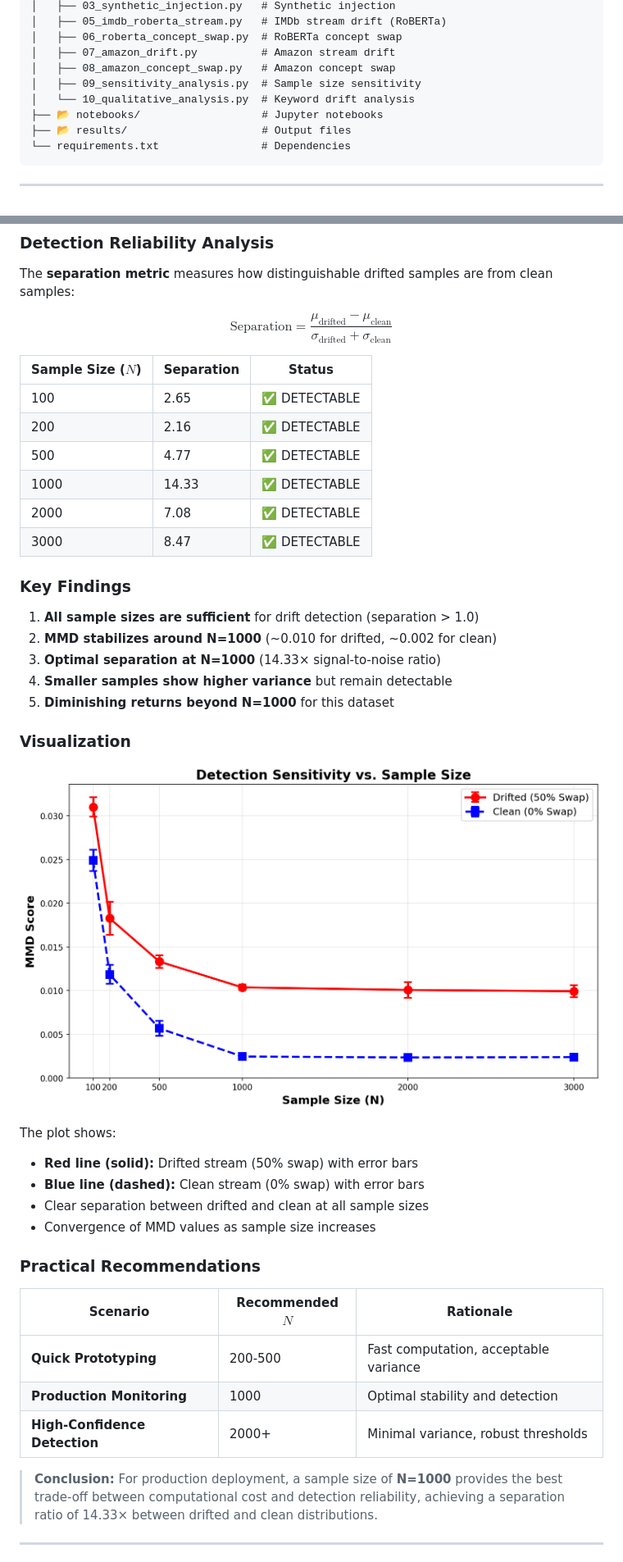
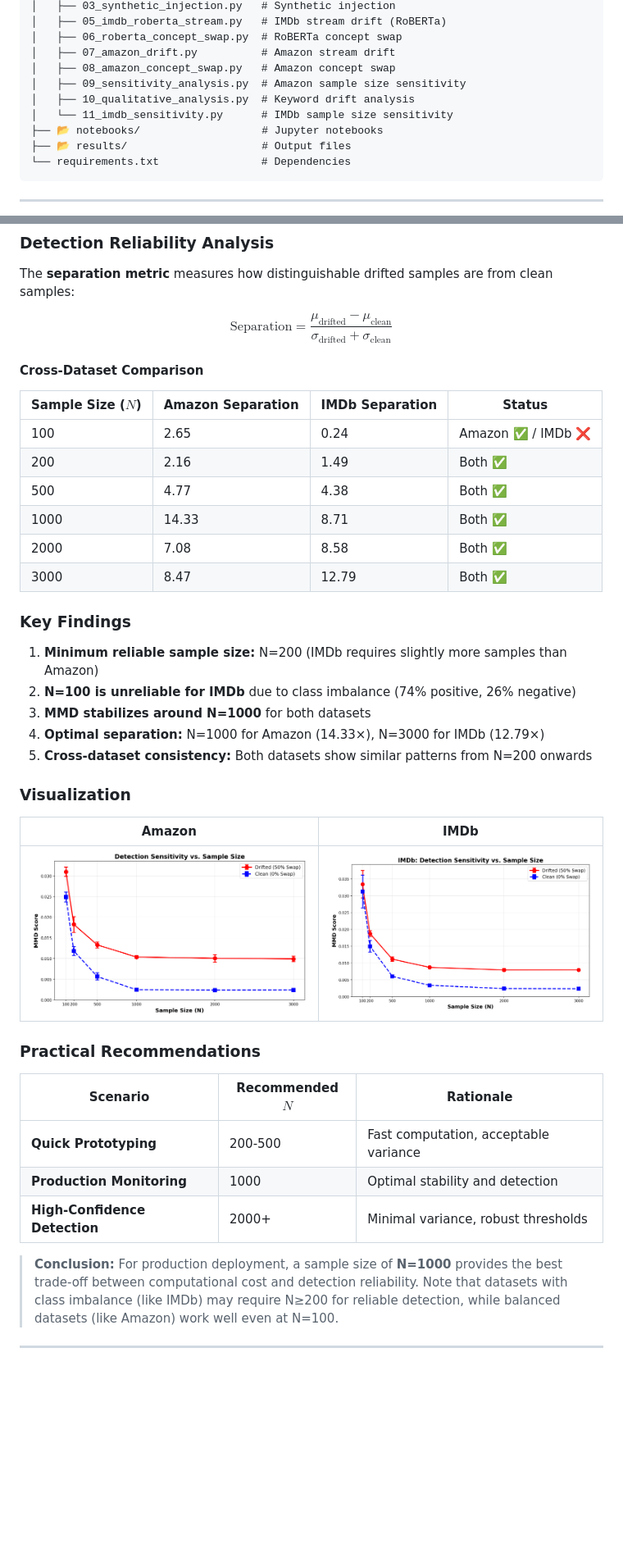
Before and after one commit to GurgenHovakimyan/semantic_shift, a Markdown page: README.md, 2 parts joined by grey strips. Shown at 82% size. Drawn GitHub-style; pictures changed too: results/imdb_sensitivity_plot.png (added); blank space fills up the shorter version.

Commit message:
Add IMDb sensitivity analysis for sample size detection

```diff
--- a/README.md
+++ b/README.md
@@ -49,8 +49,9 @@ semantic_shift/
 │   ├── 06_roberta_concept_swap.py  # RoBERTa concept swap
 │   ├── 07_amazon_drift.py          # Amazon stream drift
 │   ├── 08_amazon_concept_swap.py   # Amazon concept swap
-│   ├── 09_sensitivity_analysis.py  # Sample size sensitivity
-│   └── 10_qualitative_analysis.py  # Keyword drift analysis
+│   ├── 09_sensitivity_analysis.py  # Amazon sample size sensitivity
+│   ├── 10_qualitative_analysis.py  # Keyword drift analysis
+│   └── 11_imdb_sensitivity.py      # IMDb sample size sensitivity
 ├── 📂 notebooks/                   # Jupyter notebooks
 ├── 📂 results/                     # Output files
 └── requirements.txt                # Dependencies
@@ -792,32 +824,30 @@ The **separation metric** measures how distinguishable drifted samples are from
 
 $$\text{Separation} = \frac{\mu_{\text{drifted}} - \mu_{\text{clean}}}{\sigma_{\text{drifted}} + \sigma_{\text{clean}}}$$
 
-| Sample Size ($N$) | Separation | Status |
-|-------------------|------------|--------|
-| 100 | 2.65 | ✅ DETECTABLE |
-| 200 | 2.16 | ✅ DETECTABLE |
-| 500 | 4.77 | ✅ DETECTABLE |
-| 1000 | 14.33 | ✅ DETECTABLE |
-| 2000 | 7.08 | ✅ DETECTABLE |
-| 3000 | 8.47 | ✅ DETECTABLE |
+#### Cross-Dataset Comparison
+
+| Sample Size ($N$) | Amazon Separation | IMDb Separation | Status |
+|-------------------|-------------------|-----------------|--------|
+| 100 | 2.65 | 0.24 | Amazon ✅ / IMDb ❌ |
+| 200 | 2.16 | 1.49 | Both ✅ |
+| 500 | 4.77 | 4.38 | Both ✅ |
+| 1000 | 14.33 | 8.71 | Both ✅ |
+| 2000 | 7.08 | 8.58 | Both ✅ |
+| 3000 | 8.47 | 12.79 | Both ✅ |
 
 ### Key Findings
 
-1. **All sample sizes are sufficient** for drift detection (separation > 1.0)
-2. **MMD stabilizes around N=1000** (~0.010 for drifted, ~0.002 for clean)
-3. **Optimal separation at N=1000** (14.33× signal-to-noise ratio)
-4. **Smaller samples show higher variance** but remain detectable
-5. **Diminishing returns beyond N=1000** for this dataset
+1. **Minimum reliable sample size:** N=200 (IMDb requires slightly more samples than Amazon)
+2. **N=100 is unreliable for IMDb** due to class imbalance (74% positive, 26% negative)
+3. **MMD stabilizes around N=1000** for both datasets
+4. **Optimal separation:** N=1000 for Amazon (14.33×), N=3000 for IMDb (12.79×)
+5. **Cross-dataset consistency:** Both datasets show similar patterns from N=200 onwards
 
 ### Visualization
 
-![Sensitivity Analysis](results/sensitivity_plot.png)
-
-The plot shows:
-- **Red line (solid):** Drifted stream (50% swap) with error bars
-- **Blue line (dashed):** Clean stream (0% swap) with error bars
-- Clear separation between drifted and clean at all sample sizes
-- Convergence of MMD values as sample size increases
+| Amazon | IMDb |
+|--------|------|
+| ![Amazon Sensitivity](results/sensitivity_plot.png) | ![IMDb Sensitivity](results/imdb_sensitivity_plot.png) |
 
 ### Practical Recommendations
 
@@ -827,7 +857,7 @@ The plot shows:
 | **Production Monitoring** | 1000 | Optimal stability and detection |
 | **High-Confidence Detection** | 2000+ | Minimal variance, robust thresholds |
 
-> **Conclusion:** For production deployment, a sample size of **N=1000** provides the best trade-off between computational cost and detection reliability, achieving a separation ratio of 14.33× between drifted and clean distributions.
+> **Conclusion:** For production deployment, a sample size of **N=1000** provides the best trade-off between computational cost and detection reliability. Note that datasets with class imbalance (like IMDb) may require N≥200 for reliable detection, while balanced datasets (like Amazon) work well even at N=100.
 
 ---
 
```
Also changed, not shown: other parts of README.md (+46 -14 lines), 1 other file.
